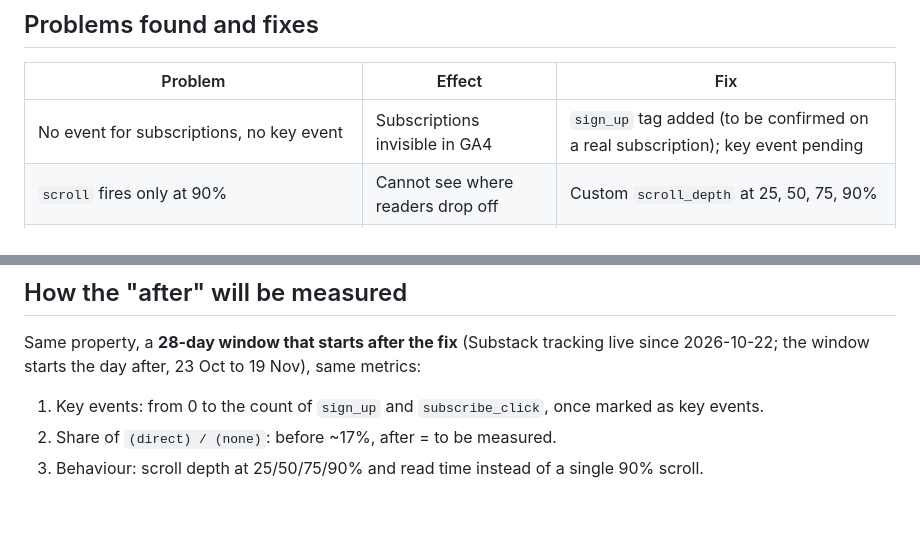
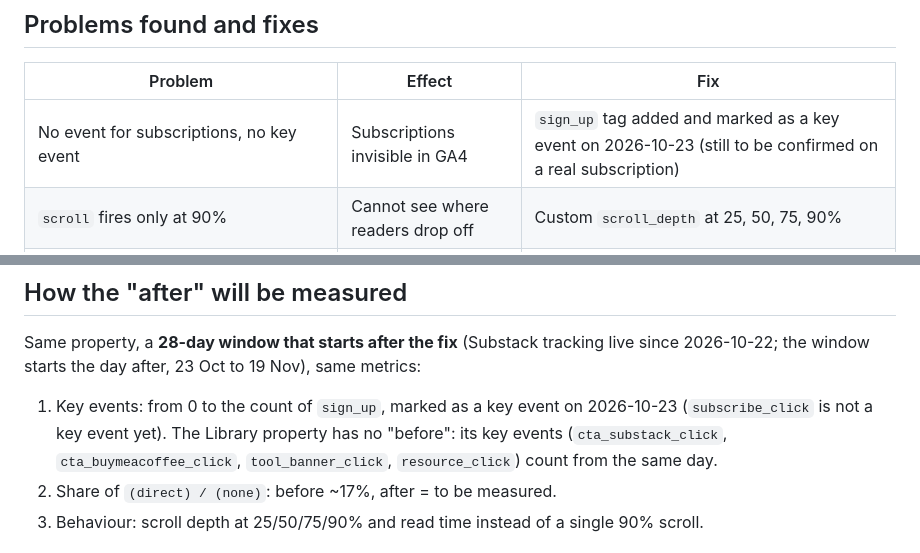
Before and after one commit to tuhoang3112/zoe-learning-library, a Markdown page: docs/tracking-audit.md, 2 parts joined by grey strips. Drawn GitHub-style; blank space fills up the shorter version.

```diff
--- a/docs/tracking-audit.md
+++ b/docs/tracking-audit.md
@@ -51,7 +51,7 @@ Tag Manager on Substack only runs **Google tags and built-in triggers** (click,
 
 | Problem | Effect | Fix |
 |---|---|---|
-| No event for subscriptions, no key event | Subscriptions invisible in GA4 | `sign_up` tag added (to be confirmed on a real subscription); key event pending |
+| No event for subscriptions, no key event | Subscriptions invisible in GA4 | `sign_up` tag added and marked as a key event on 2026-10-23 (still to be confirmed on a real subscription) |
 | `scroll` fires only at 90% | Cannot see where readers drop off | Custom `scroll_depth` at 25, 50, 75, 90% |
 | `click` only covers outbound links | Subscribe buttons not measured | `subscribe_click` per placement (header, popup, inline, footer, home) |
 | `form_start` is typing, not signing up | Counts intent, not conversion | `sign_up` is the conversion |
@@ -64,7 +64,7 @@ Supporting setup: GA4 data export to BigQuery on both properties, custom dimensi
 
 Same property, a **28-day window that starts after the fix** (Substack tracking live since 2026-10-22; the window starts the day after, 23 Oct to 19 Nov), same metrics:
 
-1. Key events: from 0 to the count of `sign_up` and `subscribe_click`, once marked as key events.
+1. Key events: from 0 to the count of `sign_up`, marked as a key event on 2026-10-23 (`subscribe_click` is not a key event yet). The Library property has no "before": its key events (`cta_substack_click`, `cta_buymeacoffee_click`, `tool_banner_click`, `resource_click`) count from the same day.
 2. Share of `(direct) / (none)`: before ~17%, after = to be measured.
 3. Behaviour: scroll depth at 25/50/75/90% and read time instead of a single 90% scroll.
 
```
Also changed, not shown: README.md (+1 -1 lines).
